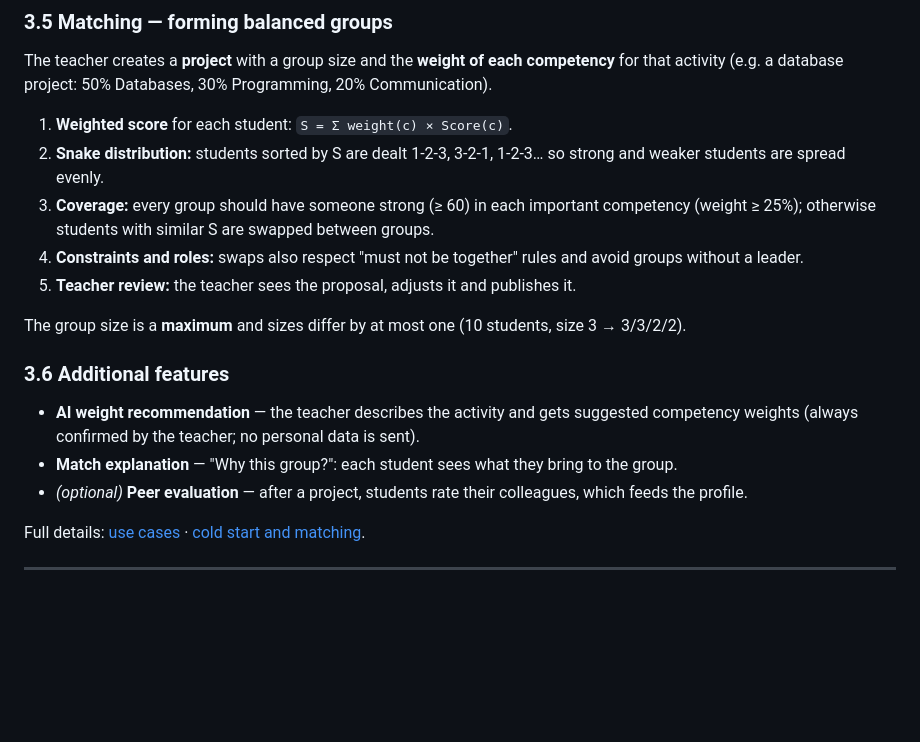
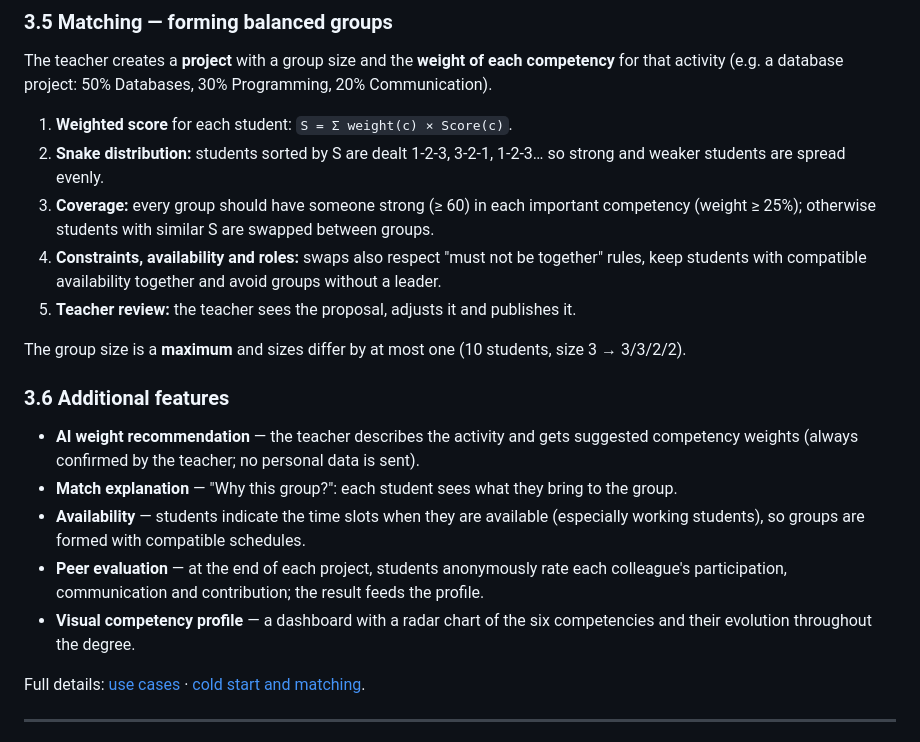
Before and after one commit to studymatch-upt/studymatch, a Markdown page: README.md, the part around the change. Drawn GitHub-style; blank space fills up the shorter version.

Commit message:
docs: add review suggestions to README (#2)

```diff
--- a/README.md
+++ b/README.md
@@ -66,7 +66,7 @@ The teacher creates a **project** with a group size and the **weight of each com
 1. **Weighted score** for each student: `S = Σ weight(c) × Score(c)`.
 2. **Snake distribution:** students sorted by S are dealt 1-2-3, 3-2-1, 1-2-3… so strong and weaker students are spread evenly.
 3. **Coverage:** every group should have someone strong (≥ 60) in each important competency (weight ≥ 25%); otherwise students with similar S are swapped between groups.
-4. **Constraints and roles:** swaps also respect "must not be together" rules and avoid groups without a leader.
+4. **Constraints, availability and roles:** swaps also respect "must not be together" rules, keep students with compatible availability together and avoid groups without a leader.
 5. **Teacher review:** the teacher sees the proposal, adjusts it and publishes it.
 
 The group size is a **maximum** and sizes differ by at most one (10 students, size 3 → 3/3/2/2).
@@ -75,7 +75,9 @@ The group size is a **maximum** and sizes differ by at most one (10 students, si
 
 - **AI weight recommendation** — the teacher describes the activity and gets suggested competency weights (always confirmed by the teacher; no personal data is sent).
 - **Match explanation** — "Why this group?": each student sees what they bring to the group.
-- *(optional)* **Peer evaluation** — after a project, students rate their colleagues, which feeds the profile.
+- **Availability** — students indicate the time slots when they are available (especially working students), so groups are formed with compatible schedules.
+- **Peer evaluation** — at the end of each project, students anonymously rate each colleague's participation, communication and contribution; the result feeds the profile.
+- **Visual competency profile** — a dashboard with a radar chart of the six competencies and their evolution throughout the degree.
 
 Full details: [use cases](docs/use-cases.md) · [cold start and matching](docs/cold-start-and-matching.md).
 
```
